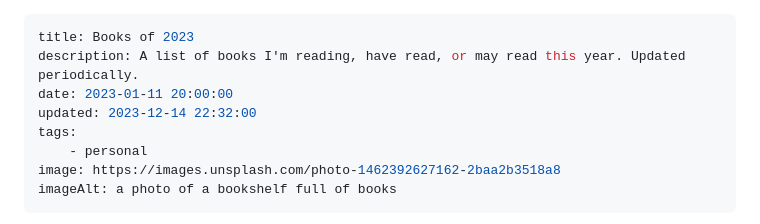
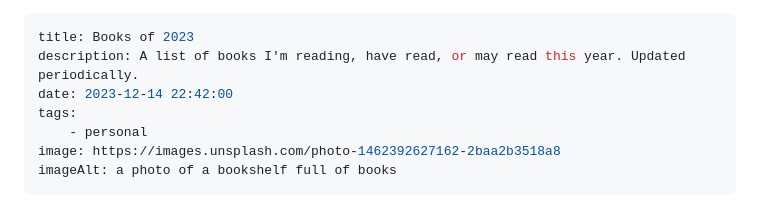
Before and after one commit to spncrhrstn/spencerharston.com, a Markdown page: src/posts/books-of-2023.md, the part around the change. Drawn GitHub-style.

Commit message:
post: fix date

```diff
--- a/src/posts/books-of-2023.md
+++ b/src/posts/books-of-2023.md
@@ -1,8 +1,7 @@
 ---
 title: Books of 2023
 description: A list of books I'm reading, have read, or may read this year. Updated periodically.
-date: 2023-01-11 20:00:00
-updated: 2023-12-14 22:32:00
+date: 2023-12-14 22:42:00
 tags:
     - personal
 image: https://images.unsplash.com/photo-1462392627162-2baa2b3518a8
```
